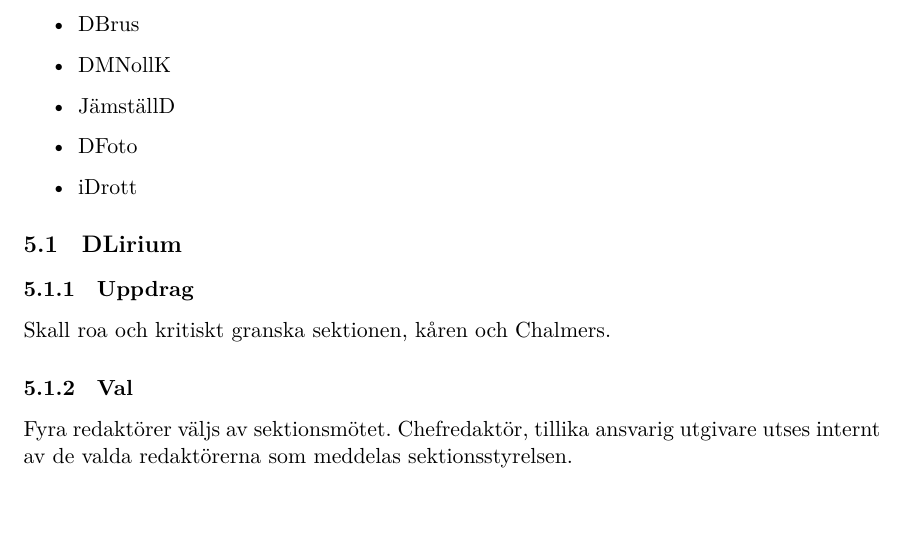
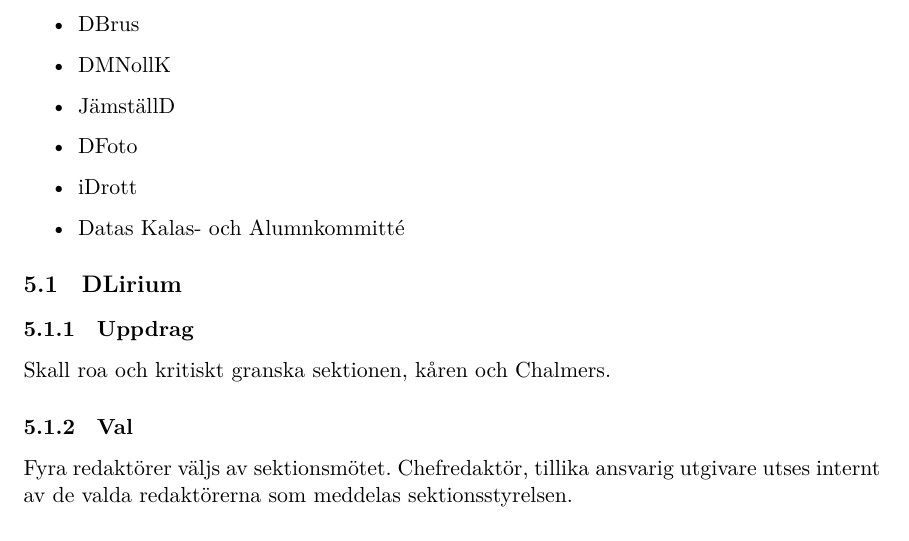
Before and after one commit to dtekcth/styrdokument, a LaTeX document (reglemente/reglemente.tex, which reads reglemente/hobbykommitteer.tex): part of page 13 of 18, cut so that both start at the same text, the shorter picture padded with empty space. Compiled offline with XeLaTeX.

Commit message:
Missade dkak i listan

```diff
--- a/reglemente/hobbykommitteer.tex
+++ b/reglemente/hobbykommitteer.tex
@@ -14,6 +14,7 @@
   \item JämställD
   \item DFoto
   \item iDrott
+  \item Datas Kalas- och Alumnkommitté
 \end{itemize}
 \subsection{DLirium}
 \subsubsection{Uppdrag}
```
